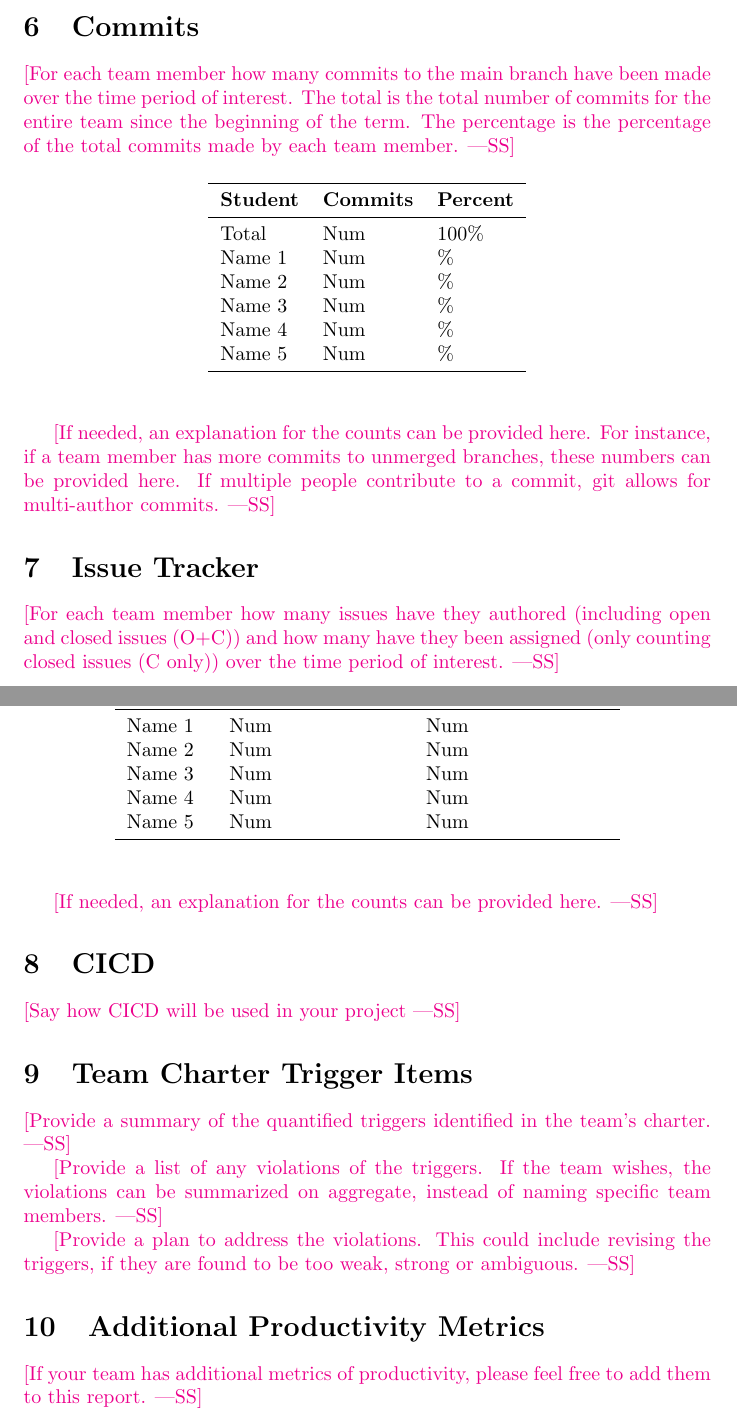
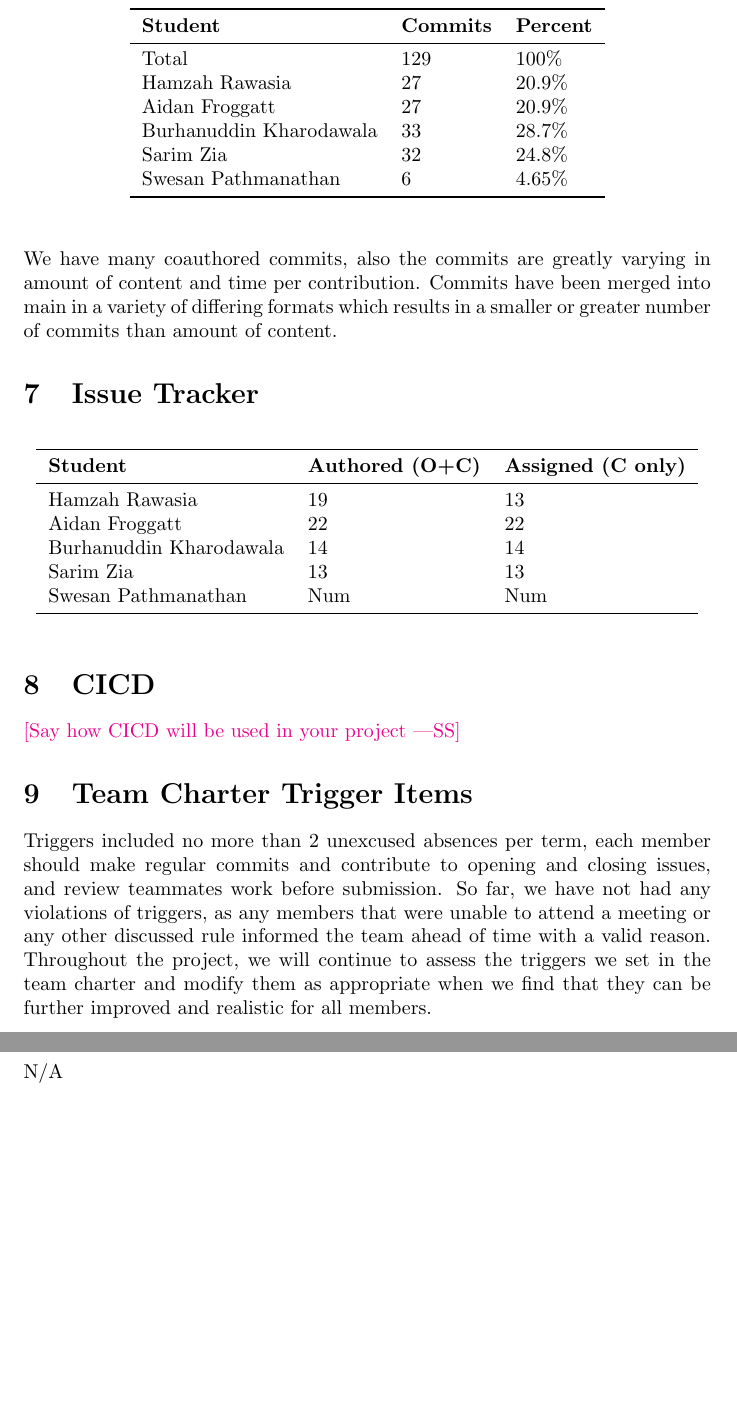
Before and after one commit to hitchly/hitchly, a LaTeX document (docs/projMngmnt/POC_Team_Contrib.tex): two parts of pages 3 and 4 of 4, joined at a grey line, cut at the place of the change, the shorter picture padded with empty space. Compiled offline with pdfLaTeX.

Commit message:
Added sections 1, 2, 4, 6, 7, 9

```diff
--- a/docs/projMngmnt/POC_Team_Contrib.tex
+++ b/docs/projMngmnt/POC_Team_Contrib.tex
@@ -51,3 +49,2 @@ Name 5 & Num\\
 \section{Supervisor/Stakeholder Meeting Attendance}
 
-\wss{For each team member how many supervisor/stakeholder team meetings have
@@ -110,3 +89,2 @@ Name 5 & Num\\
 \section{TA Document Discussion Attendance}
 
-\wss{For each team member how many of the informal document discussion meetings
@@ -134,10 +111,6 @@ Burhanuddin Kharodawala & 4\\
 
 \section{Commits}
 
-\wss{For each team member how many commits to the main branch have been made
-over the time period of interest.  The total is the total number of commits for
-the entire team since the beginning of the term.  The percentage is the
-percentage of the total commits made by each team member.}
 
 \begin{table}[H]
 \centering
@@ -145,26 +118,19 @@ percentage of the total commits made by each team member.}
 \toprule
 \textbf{Student} & \textbf{Commits} & \textbf{Percent}\\
 \midrule
-Total & Num & 100\% \\
-Name 1 & Num & \% \\
-Name 2 & Num & \% \\
-Name 3 & Num & \% \\
-Name 4 & Num & \% \\
-Name 5 & Num & \% \\
+Total & 129 & 100\% \\
+Hamzah Rawasia & 27 & 20.9\% \\
+Aidan Froggatt & 27 & 20.9\% \\
+Burhanuddin Kharodawala & 33 & 28.7\% \\
+Sarim Zia & 32 & 24.8\% \\
+Swesan Pathmanathan & 6 & 4.65\% \\
 \bottomrule
 \end{tabular}
 \end{table}
 
-\wss{If needed, an explanation for the counts can be provided here.  For
-instance, if a team member has more commits to unmerged branches, these numbers
-can be provided here.  If multiple people contribute to a commit, git allows for
-multi-author commits.}
+We have many coauthored commits, also the commits are greatly varying in amount of content and time per contribution. Commits have been merged into main in a variety of differing formats which results in a smaller or greater number of commits than amount of content.
 
 \section{Issue Tracker}
-
-\wss{For each team member how many issues have they authored (including open and
-closed issues (O+C)) and how many have they been assigned (only counting closed
-issues (C only)) over the time period of interest.}
 
 \begin{table}[H]
 \centering
@@ -172,16 +138,15 @@ issues (C only)) over the time period of interest.}
 \toprule
 \textbf{Student} & \textbf{Authored (O+C)} & \textbf{Assigned (C only)}\\
 \midrule
-Name 1 & Num & Num \\
-Name 2 & Num & Num \\
-Name 3 & Num & Num \\
-Name 4 & Num & Num \\
-Name 5 & Num & Num \\
+Hamzah Rawasia & 19 & 13 \\
+Aidan Froggatt & 22 & 22 \\
+Burhanuddin Kharodawala & 14 & 14 \\
+Sarim Zia & 13 & 13 \\
+Swesan Pathmanathan & Num & Num \\
 \bottomrule
 \end{tabular}
 \end{table}
 
-\wss{If needed, an explanation for the counts can be provided here.}
 
 \section{CICD}
 
@@ -189,19 +154,10 @@ Name 5 & Num & Num \\
 
 \section{Team Charter Trigger Items}
 
-\wss{Provide a summary of the quantified triggers identified in the team's
-charter.}
-
-\wss{Provide a list of any violations of the triggers.  If the team wishes, the
-violations can be summarized on aggregate, instead of naming specific team
-members.}
-
-\wss{Provide a plan to address the violations.  This could include revising the
-triggers, if they are found to be too weak, strong or ambiguous.}
+Triggers included no more than 2 unexcused absences per term, each member should make regular commits and contribute to opening and closing issues, and review teammates work before submission. So far, we have not had any violations of triggers, as any members that were unable to attend a meeting or any other discussed rule informed the team ahead of time with a valid reason. Throughout the project, we will continue to assess the triggers we set in the team charter and modify them as appropriate when we find that they can be further improved and realistic for all members.
 
 \section{Additional Productivity Metrics}
 
-\wss{If your team has additional metrics of productivity, please feel free to
-add them to this report.}
+N/A
 
 \end{document}
```
Also changed, not shown: docs/projMngmnt/POC_Team_Contrib.tex (61 more changed lines).
